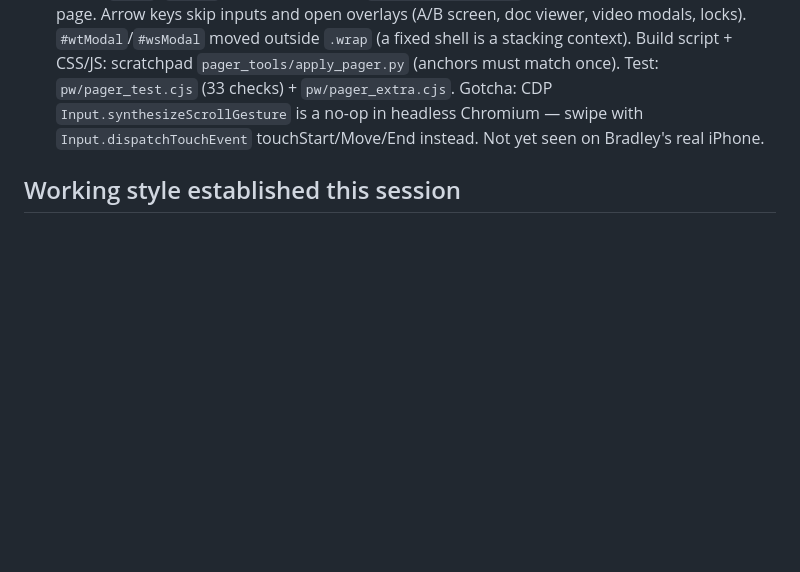
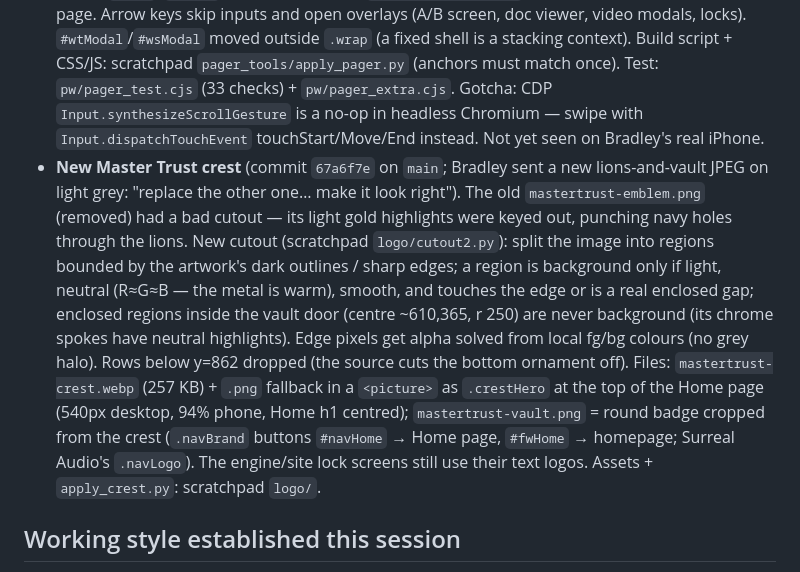
Before and after one commit to spalter9/spaltertech-site, a Markdown page: CLAUDE.md, the part around the change. Rendered like a GitHub page; blank space fills up the shorter version.

Commit message:
CLAUDE.md: new Master Trust crest (67a6f7e)
Co-Authored-By: Claude Opus 5.5 <noreply@anthropic.com>
Claude-Session: https://claude.ai/code/session_01UZLHa231FR1hbNMw7ML2WE

```diff
--- a/CLAUDE.md
+++ b/CLAUDE.md
@@ -855,6 +855,25 @@ real secrets there. `.wrangler/` (local D1 state) is also gitignored.
   CDP `Input.synthesizeScrollGesture` is a no-op in headless Chromium —
   swipe with `Input.dispatchTouchEvent` touchStart/Move/End instead.
   Not yet seen on Bradley's real iPhone.
+- **New Master Trust crest** (commit `67a6f7e` on `main`; Bradley sent a
+  new lions-and-vault JPEG on light grey: "replace the other one… make it
+  look right"). The old `mastertrust-emblem.png` (removed) had a bad
+  cutout — its light gold highlights were keyed out, punching navy holes
+  through the lions. New cutout (scratchpad `logo/cutout2.py`): split the
+  image into regions bounded by the artwork's dark outlines / sharp
+  edges; a region is background only if light, neutral (R≈G≈B — the
+  metal is warm), smooth, and touches the edge or is a real enclosed gap;
+  enclosed regions inside the vault door (centre ~610,365, r 250) are
+  never background (its chrome spokes have neutral highlights). Edge
+  pixels get alpha solved from local fg/bg colours (no grey halo). Rows
+  below y=862 dropped (the source cuts the bottom ornament off). Files:
+  `mastertrust-crest.webp` (257 KB) + `.png` fallback in a `<picture>`
+  as `.crestHero` at the top of the Home page (540px desktop, 94% phone,
+  Home h1 centred); `mastertrust-vault.png` = round badge cropped from
+  the crest (`.navBrand` buttons `#navHome` → Home page, `#fwHome` →
+  homepage; Surreal Audio's `.navLogo`). The engine/site lock screens
+  still use their text logos. Assets + `apply_crest.py`: scratchpad
+  `logo/`.
 
 ## Working style established this session
 
```
